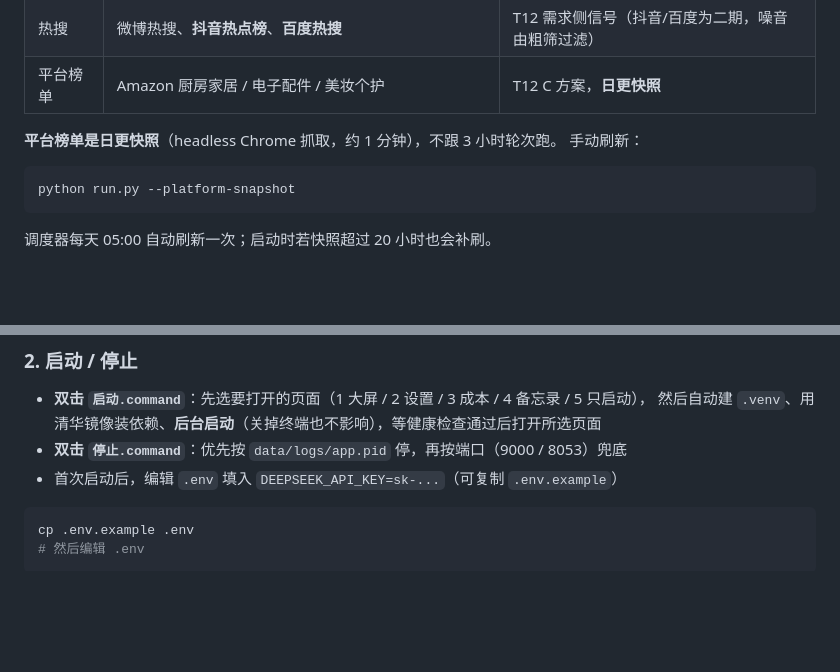
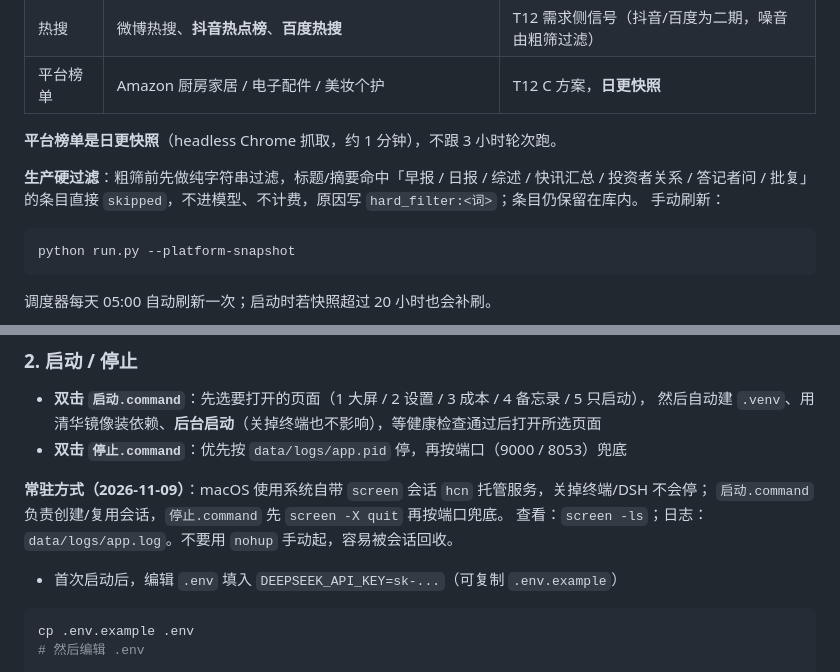
Before and after one commit to linyidong/hotspot-collection-network, a Markdown page: README.md, 2 parts joined by grey strips. Rendered like a GitHub page; blank space fills up the shorter version.

Commit message:
docs: 记录 screen 常驻、批次 #65 与生产硬过滤

````diff
--- a/README.md
+++ b/README.md
@@ -105,6 +105,8 @@ data/app.db             # 数据库（自动生成，不进 git）
 | 平台榜单 | Amazon 厨房家居 / 电子配件 / 美妆个护 | T12 C 方案，**日更快照** |
 
 **平台榜单是日更快照**（headless Chrome 抓取，约 1 分钟），不跟 3 小时轮次跑。
+
+**生产硬过滤**：粗筛前先做纯字符串过滤，标题/摘要命中「早报 / 日报 / 综述 / 快讯汇总 / 投资者关系 / 答记者问 / 批复」的条目直接 `skipped`，不进模型、不计费，原因写 `hard_filter:<词>`；条目仍保留在库内。
 手动刷新：
 
 ```bash
@@ -143,6 +145,10 @@ chmod +x 启动.command 停止.command
 - **双击 `启动.command`**：先选要打开的页面（1 大屏 / 2 设置 / 3 成本 / 4 备忘录 / 5 只启动），
   然后自动建 `.venv`、用清华镜像装依赖、**后台启动**（关掉终端也不影响），等健康检查通过后打开所选页面
 - **双击 `停止.command`**：优先按 `data/logs/app.pid` 停，再按端口（9000 / 8053）兜底
+
+**常驻方式（2026-11-09）**：macOS 使用系统自带 `screen` 会话 `hcn` 托管服务，关掉终端/DSH 不会停；
+`启动.command` 负责创建/复用会话，`停止.command` 先 `screen -X quit` 再按端口兜底。
+查看：`screen -ls`；日志：`data/logs/app.log`。不要用 `nohup` 手动起，容易被会话回收。
 - 首次启动后，编辑 `.env` 填入 `DEEPSEEK_API_KEY=sk-...`（可复制 `.env.example`）
 
 ```bash
````
Also changed, not shown: docs/progress.md (+5 -0 lines), docs/项目现状盘点-20261109.md (+24 -0 lines).
